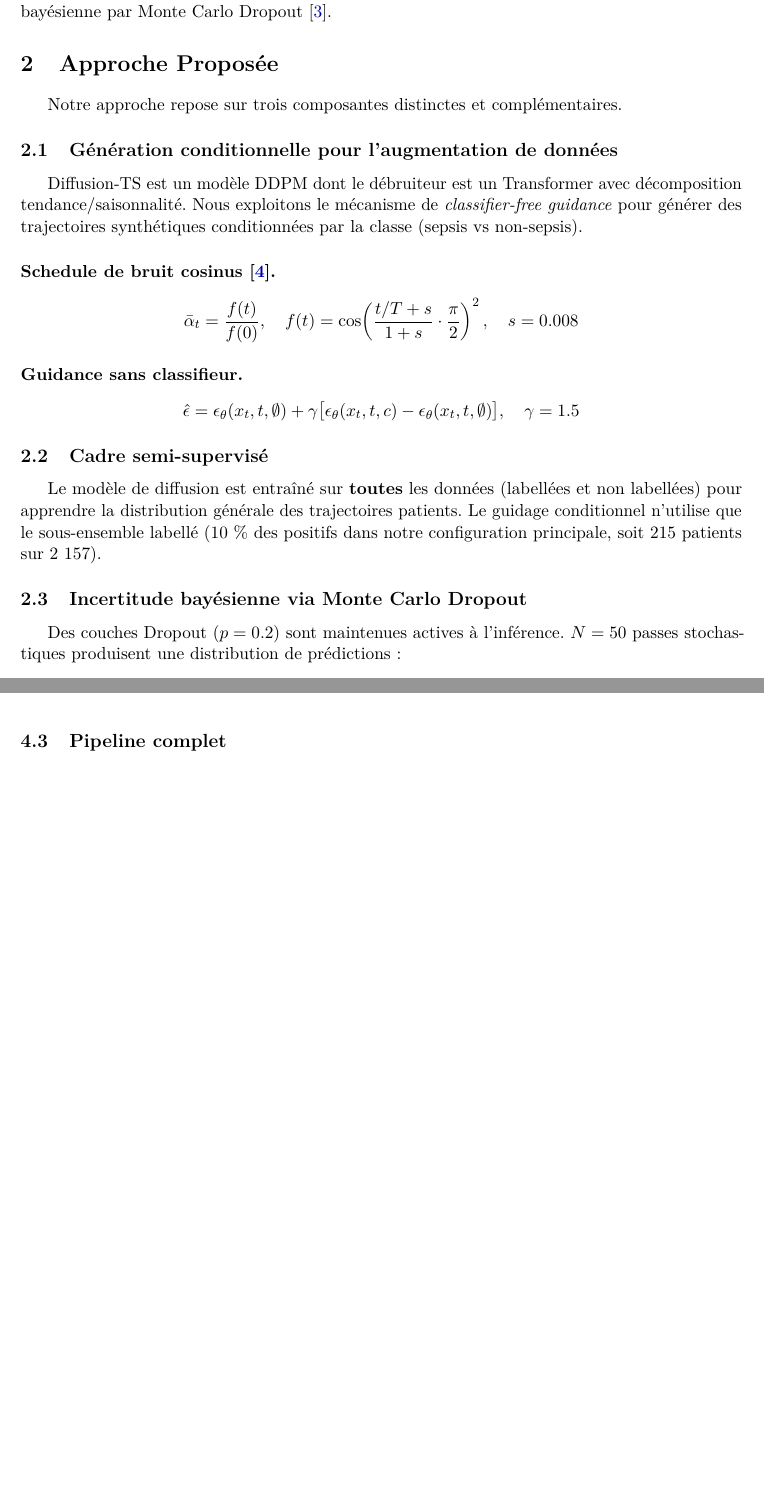
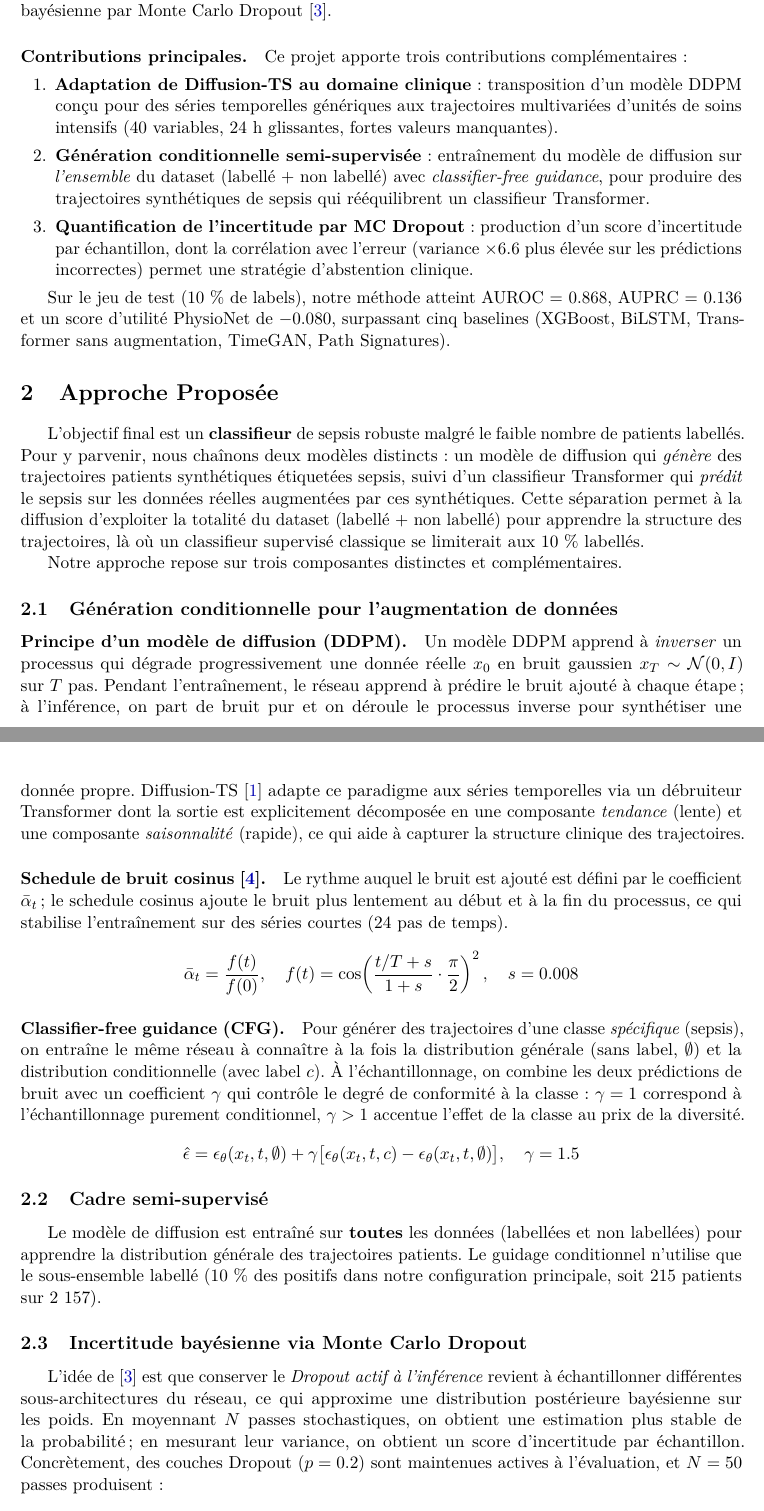
Before and after one commit to BigYellowData/diffusion-ts-sepsis, a LaTeX document (rapport.tex): two parts of pages 3 and 5 of 11 before the commit and two parts of pages 3 and 4 of 12 after it, joined at a grey line, cut so that both start at the same text, the shorter picture padded with empty space. Compiled offline with pdfLaTeX.

Commit message:
Make rapport accessible to a new reader + fix ablation inconsistency
Story-flow improvements:
- Add Contributions list at end of intro with headline results, so reader
  knows what to expect before page 2.
- Move Pipeline TikZ from section 4 to end of section 2 (Vue d'ensemble),
  so the visual summary lands right after the three components are
  introduced. Section 4 renamed Architecture des Reseaux.
- Rewrite section 2.1 with intuition-first paragraphs before each formula
  (DDPM principle, cosine schedule rationale, CFG explanation). Same
  treatment for MC Dropout (2.3) with the Bayesian-approximation framing.

Ablation fix:
- The 10%/50% rows of the ablation table were swapped: the main run's
  numbers (results/metrics.json, label_ratio=0.10) match what was
  labelled 50%, not 10%. Swapped the rows in rapport.tex and README.md;
  bestrow highlight moves to 50% (best ECE = 0.0058); discussion text
  reworked to reflect non-monotonic ECE pattern.

Misc fixes:
- Typo "sepssis" -> "sepsis" in pipeline figure.
- Caption ECE 0.006 -> 0.009 (matches main result).
- Stale limitation about ablation being TODO replaced with real one
  about the simplified PhysioNet utility approximation.

```diff
--- a/rapport.tex
+++ b/rapport.tex
@@ -134,25 +134,67 @@ Ce rapport présente l'adaptation de \textbf{Diffusion-TS} \cite{diffusion-ts},
 génératif de séries temporelles publié à ICLR 2024, dans un cadre semi-supervisé avec
 quantification de l'incertitude bayésienne par Monte Carlo Dropout \cite{gal2016dropout}.
 
+\paragraph{Contributions principales.} Ce projet apporte trois contributions complémentaires :
+\begin{enumerate}[leftmargin=2em, itemsep=0.2em]
+    \item \textbf{Adaptation de Diffusion-TS au domaine clinique} : transposition d'un
+    modèle DDPM conçu pour des séries temporelles génériques aux trajectoires multivariées
+    d'unités de soins intensifs (40 variables, 24~h glissantes, fortes valeurs manquantes).
+    \item \textbf{Génération conditionnelle semi-supervisée} : entraînement du modèle de
+    diffusion sur \emph{l'ensemble} du dataset (labellé + non labellé) avec
+    \emph{classifier-free guidance}, pour produire des trajectoires synthétiques de
+    sepsis qui rééquilibrent un classifieur Transformer.
+    \item \textbf{Quantification de l'incertitude par MC Dropout} : production d'un score
+    d'incertitude par échantillon, dont la corrélation avec l'erreur (variance
+    $\times 6.6$ plus élevée sur les prédictions incorrectes) permet une stratégie
+    d'abstention clinique.
+\end{enumerate}
+
+Sur le jeu de test (10~\% de labels), notre méthode atteint AUROC~=~0.868,
+AUPRC~=~0.136 et un score d'utilité PhysioNet de $-0.080$, surpassant cinq baselines
+(XGBoost, BiLSTM, Transformer sans augmentation, TimeGAN, Path Signatures).
+
 % ── 2. Approche ────────────────────────────────────────────────────────────────
 
 \section{Approche Proposée}
+
+L'objectif final est un \textbf{classifieur} de sepsis robuste malgré le faible nombre de
+patients labellés. Pour y parvenir, nous chaînons deux modèles distincts : un modèle de
+diffusion qui \emph{génère} des trajectoires patients synthétiques étiquetées sepsis,
+suivi d'un classifieur Transformer qui \emph{prédit} le sepsis sur les données réelles
+augmentées par ces synthétiques. Cette séparation permet à la diffusion d'exploiter la
+totalité du dataset (labellé + non labellé) pour apprendre la structure des trajectoires,
+là où un classifieur supervisé classique se limiterait aux 10~\% labellés.
 
 Notre approche repose sur trois composantes distinctes et complémentaires.
 
 \subsection{Génération conditionnelle pour l'augmentation de données}
 
-Diffusion-TS est un modèle DDPM dont le débruiteur est un Transformer avec décomposition
-tendance/saisonnalité. Nous exploitons le mécanisme de \emph{classifier-free guidance}
-pour générer des trajectoires synthétiques conditionnées par la classe (sepsis vs non-sepsis).
+\paragraph{Principe d'un modèle de diffusion (DDPM).}
+Un modèle DDPM apprend à \emph{inverser} un processus qui dégrade progressivement une
+donnée réelle $x_0$ en bruit gaussien $x_T \sim \mathcal{N}(0, I)$ sur $T$ pas. Pendant
+l'entraînement, le réseau apprend à prédire le bruit ajouté à chaque étape ; à l'inférence,
+on part de bruit pur et on déroule le processus inverse pour synthétiser une donnée
+propre. Diffusion-TS \cite{diffusion-ts} adapte ce paradigme aux séries temporelles via
+un débruiteur Transformer dont la sortie est explicitement décomposée en une composante
+\emph{tendance} (lente) et une composante \emph{saisonnalité} (rapide), ce qui aide
+à capturer la structure clinique des trajectoires.
 
 \paragraph{Schedule de bruit cosinus \cite{nichol2021improved}.}
+Le rythme auquel le bruit est ajouté est défini par le coefficient $\bar{\alpha}_t$ ;
+le schedule cosinus ajoute le bruit plus lentement au début et à la fin du processus,
+ce qui stabilise l'entraînement sur des séries courtes (24 pas de temps).
 \[
 \bar{\alpha}_t = \frac{f(t)}{f(0)}, \quad
 f(t) = \cos\!\left(\frac{t/T + s}{1+s} \cdot \frac{\pi}{2}\right)^2, \quad s = 0.008
 \]
 
-\paragraph{Guidance sans classifieur.}
+\paragraph{Classifier-free guidance (CFG).}
+Pour générer des trajectoires d'une classe \emph{spécifique} (sepsis), on entraîne le
+même réseau à connaître à la fois la distribution générale (sans label, $\emptyset$)
+et la distribution conditionnelle (avec label $c$). À l'échantillonnage, on combine
+les deux prédictions de bruit avec un coefficient $\gamma$ qui contrôle le degré de
+conformité à la classe : $\gamma = 1$ correspond à l'échantillonnage purement
+conditionnel, $\gamma > 1$ accentue l'effet de la classe au prix de la diversité.
 \[
 \hat{\epsilon} = \epsilon_\theta(x_t, t, \emptyset)
     + \gamma \bigl[\epsilon_\theta(x_t, t, c) - \epsilon_\theta(x_t, t, \emptyset)\bigr],
@@ -168,8 +210,13 @@ configuration principale, soit 215 patients sur 2 157).
 
 \subsection{Incertitude bayésienne via Monte Carlo Dropout}
 
-Des couches Dropout ($p=0.2$) sont maintenues actives à l'inférence. $N=50$ passes
-stochastiques produisent une distribution de prédictions :
+L'idée de \cite{gal2016dropout} est que conserver le \emph{Dropout actif à l'inférence}
+revient à échantillonner différentes sous-architectures du réseau, ce qui approxime
+une distribution postérieure bayésienne sur les poids. En moyennant $N$ passes
+stochastiques, on obtient une estimation plus stable de la probabilité ; en mesurant
+leur variance, on obtient un score d'incertitude par échantillon. Concrètement, des
+couches Dropout ($p=0.2$) sont maintenues actives à l'évaluation, et $N=50$ passes
+produisent :
 \[
 p^*(y=1 \mid x) = \frac{1}{N}\sum_{n=1}^N \sigma\!\bigl(f_{\hat{\theta}_n}(x)\bigr),
 \qquad
@@ -178,3 +285,5 @@ p^*(y=1 \mid x) = \frac{1}{N}\sum_{n=1}^N \sigma\!\bigl(f_{\hat{\theta}_n}(x)\bi
+\label{fig:pipeline}
+\end{figure}
 
 % ── 3. Dataset ─────────────────────────────────────────────────────────────────
 
@@ -247,5 +356,3 @@ Total & 125 988 & 2 883 & 2.29~\% \\
     \item \textbf{Tête} : MLP $128 \to 64 \to 1$.
     \item \textbf{Seuil} : indice de Youden calibré sur le jeu de validation.
 \end{itemize}
-
-\subsection{Pipeline complet}
```
Also changed, not shown: README.md, rapport.pdf, rapport.tex (144 more changed lines).
